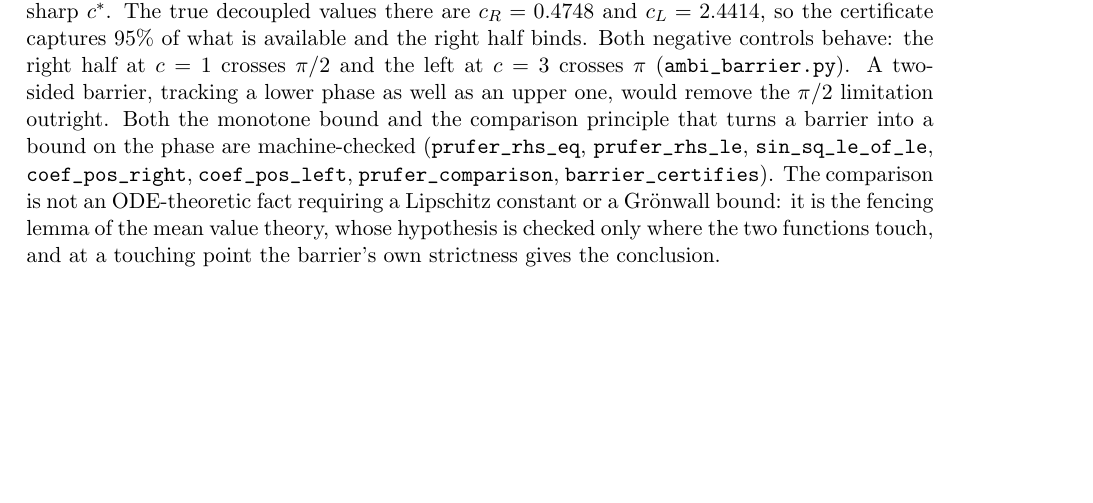
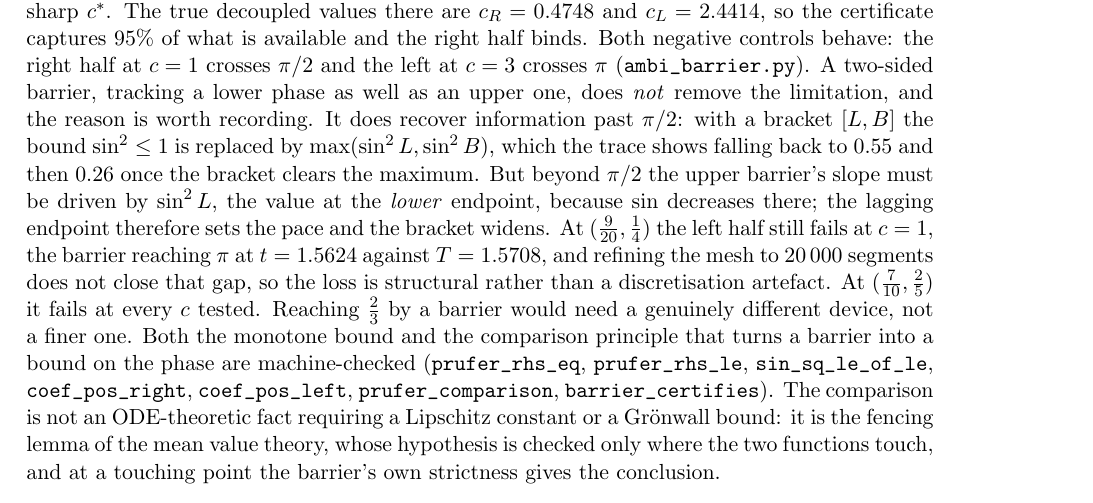
Before and after one commit to ElVec1o/moving-sofa-local-max, a LaTeX paper (paper/niche_separation/note.tex): part of page 35 of 48, cut so that both start at the same text, the shorter picture padded with empty space. Compiled offline with pdfLaTeX.

Commit message:
The two-sided barrier does not close the gap: a negative result, recorded
I proposed the two-sided barrier last turn as the route from 9/20 to 2/3. It does
not work, so the negative is the finding.

Tracking a lower phase alongside the upper one does recover information past pi/2:
with a bracket [L, B] the bound sin^2 <= 1 is replaced by max(sin^2 L, sin^2 B),
and the trace shows that falling back to 0.55 and then 0.26 once the bracket
clears the maximum. But past pi/2 the upper barrier's slope must be driven by
sin^2 at the LOWER endpoint, since sin decreases there, so the lagging endpoint
sets the pace and the bracket widens.

At the note's (9/20, 1/4) the left half still fails at c = 1, the barrier reaching
pi at t = 1.5624 against T = 1.5708 -- missing by a hair, and refining to 20000
segments does not close it, so the loss is structural rather than a discretisation
artefact. At (7/10, 2/5), the parameters where it would have mattered, it fails at
every c tested. Reaching 2/3 by a barrier needs a different device, not a finer
one. The certified hand constant stays 9/20.

Recorded in the note beside the barrier remark, since a reader trying the obvious
improvement deserves to know it was tried.

```diff
--- a/paper/niche_separation/note.tex
+++ b/paper/niche_separation/note.tex
@@ -2364,8 +2364,18 @@ Proposition~\ref{prop:elem} and $61.6\%$ of the sharp $c^\ast$. The true decoupl
 there are $c_R=0.4748$ and $c_L=2.4414$, so the certificate captures $95\%$ of what is
 available and the right half binds. Both negative controls behave: the right half at
 $c=1$ crosses $\pi/2$ and the left at $c=3$ crosses $\pi$ (\verb|ambi_barrier.py|). A
-two-sided barrier, tracking a lower phase as well as an upper one, would remove the
-$\pi/2$ limitation outright. Both the monotone bound and the comparison
+two-sided barrier, tracking a lower phase as well as an upper one, does \emph{not} remove
+the limitation, and the reason is worth recording. It does recover information past
+$\pi/2$: with a bracket $[L,B]$ the bound $\sin^2\le1$ is replaced by
+$\max(\sin^2L,\sin^2B)$, which the trace shows falling back to $0.55$ and then $0.26$ once
+the bracket clears the maximum. But beyond $\pi/2$ the upper barrier's slope must be
+driven by $\sin^2 L$, the value at the \emph{lower} endpoint, because $\sin$ decreases
+there; the lagging endpoint therefore sets the pace and the bracket widens. At
+$(\tfrac9{20},\tfrac14)$ the left half still fails at $c=1$, the barrier reaching $\pi$ at
+$t=1.5624$ against $T=1.5708$, and refining the mesh to $20\,000$ segments does not close
+that gap, so the loss is structural rather than a discretisation artefact. At
+$(\tfrac7{10},\tfrac25)$ it fails at every $c$ tested. Reaching $\tfrac23$ by a barrier
+would need a genuinely different device, not a finer one. Both the monotone bound and the comparison
 principle that turns a barrier into a bound on the phase are machine-checked
 (\verb|prufer_rhs_eq|, \verb|prufer_rhs_le|, \verb|sin_sq_le_of_le|,
 \verb|coef_pos_right|, \verb|coef_pos_left|, \verb|prufer_comparison|,
```
Also changed, not shown: paper/niche_separation/note.pdf.
